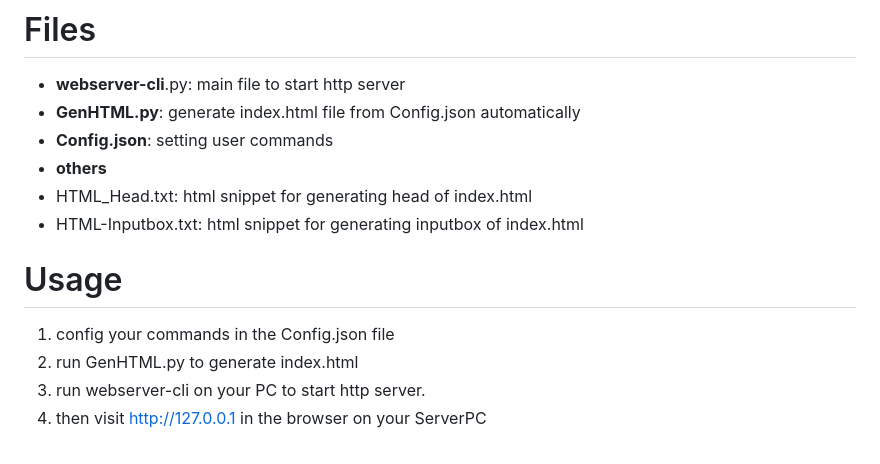
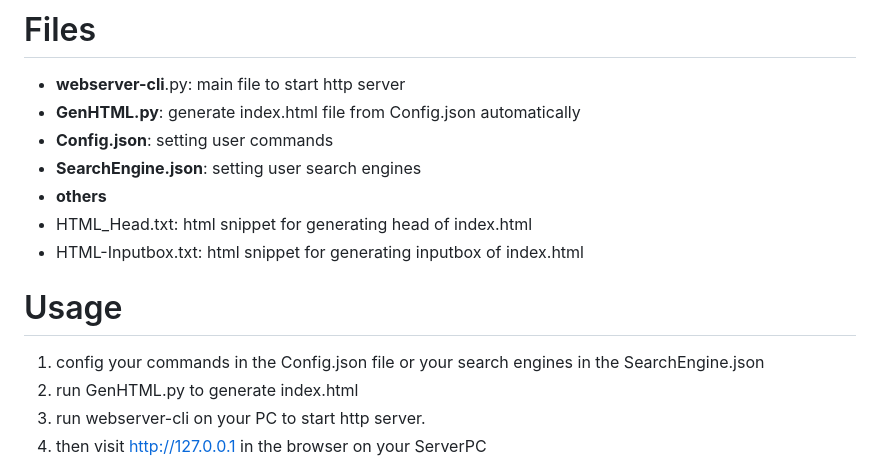
Before and after one commit to valuex/WebRemoter4PC, a Markdown page: README.md, the part around the change. Rendered like a GitHub page.

Commit message:
add description for search engine

```diff
--- a/README.md
+++ b/README.md
@@ -9,11 +9,12 @@ Inspired by [**ZoomRemote**](https://github.com/khbroadcasting/ZoomRemote/)
 - **webserver-cli**.py: main file to start http server
 - **GenHTML.py**: generate index.html file from Config.json automatically
 - **Config.json**:  setting user commands
+- **SearchEngine.json**: setting user search engines
 - **others**
 - HTML_Head.txt: html snippet for generating head of index.html
 - HTML-Inputbox.txt: html snippet for generating inputbox of index.html
 # Usage
-1. config your commands in the Config.json file
+1. config your commands in the Config.json file or your search engines in the SearchEngine.json
 2. run GenHTML.py to generate index.html
 3. run webserver-cli on your PC to start http server.
 4. then visit http://127.0.0.1 in the browser on your ServerPC
```
